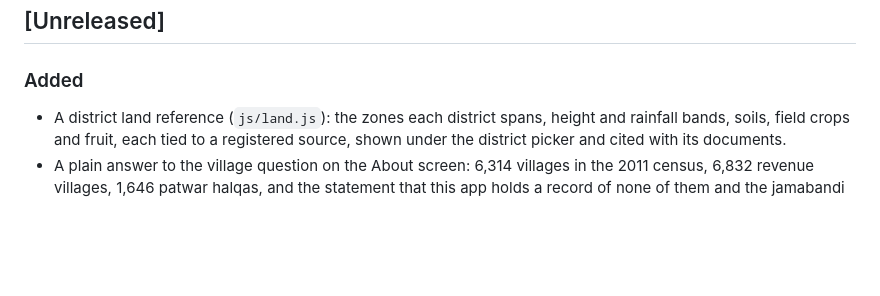
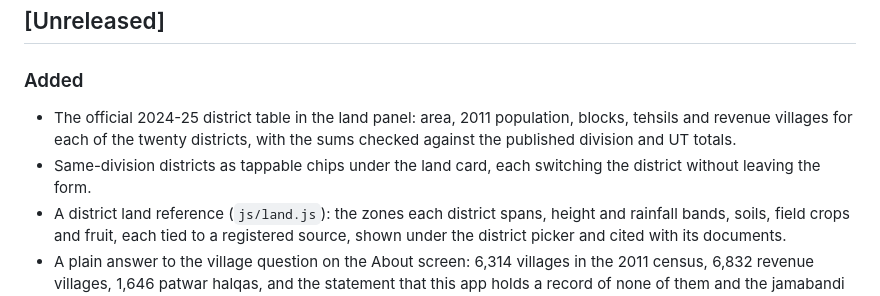
Before and after one commit to toibawani/kashmir-land-plan, a Markdown page: CHANGELOG.md, the part around the change. Drawn GitHub-style; blank space fills up the shorter version.

Commit message:
docs: record the district counts in the changelog

```diff
--- a/CHANGELOG.md
+++ b/CHANGELOG.md
@@ -12,6 +12,11 @@ should not, because the catalogue is still unreviewed.
 
 ### Added
 
+- The official 2024-25 district table in the land panel: area, 2011 population,
+  blocks, tehsils and revenue villages for each of the twenty districts, with the
+  sums checked against the published division and UT totals.
+- Same-division districts as tappable chips under the land card, each switching
+  the district without leaving the form.
 - A district land reference (`js/land.js`): the zones each district spans, height
   and rainfall bands, soils, field crops and fruit, each tied to a registered
   source, shown under the district picker and cited with its documents.
```
